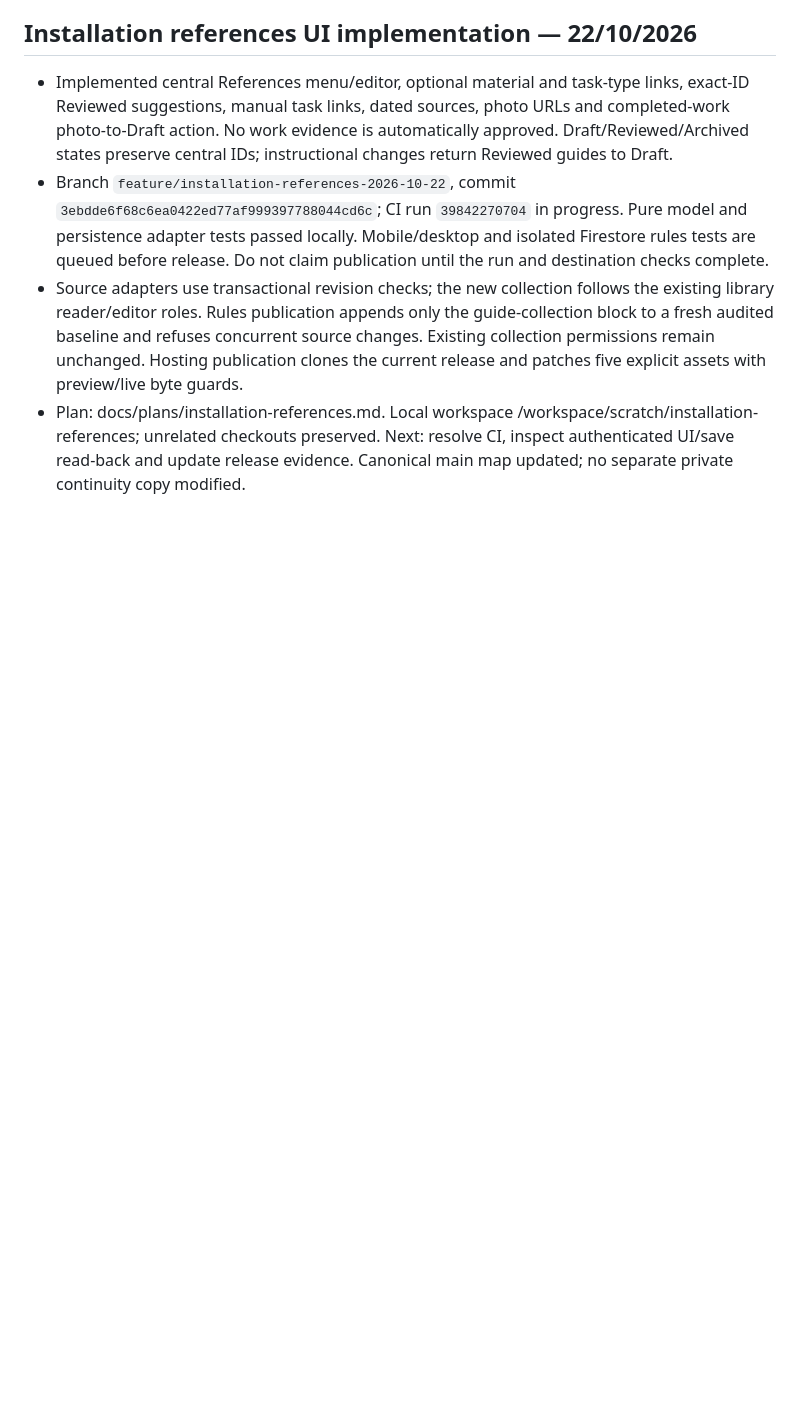
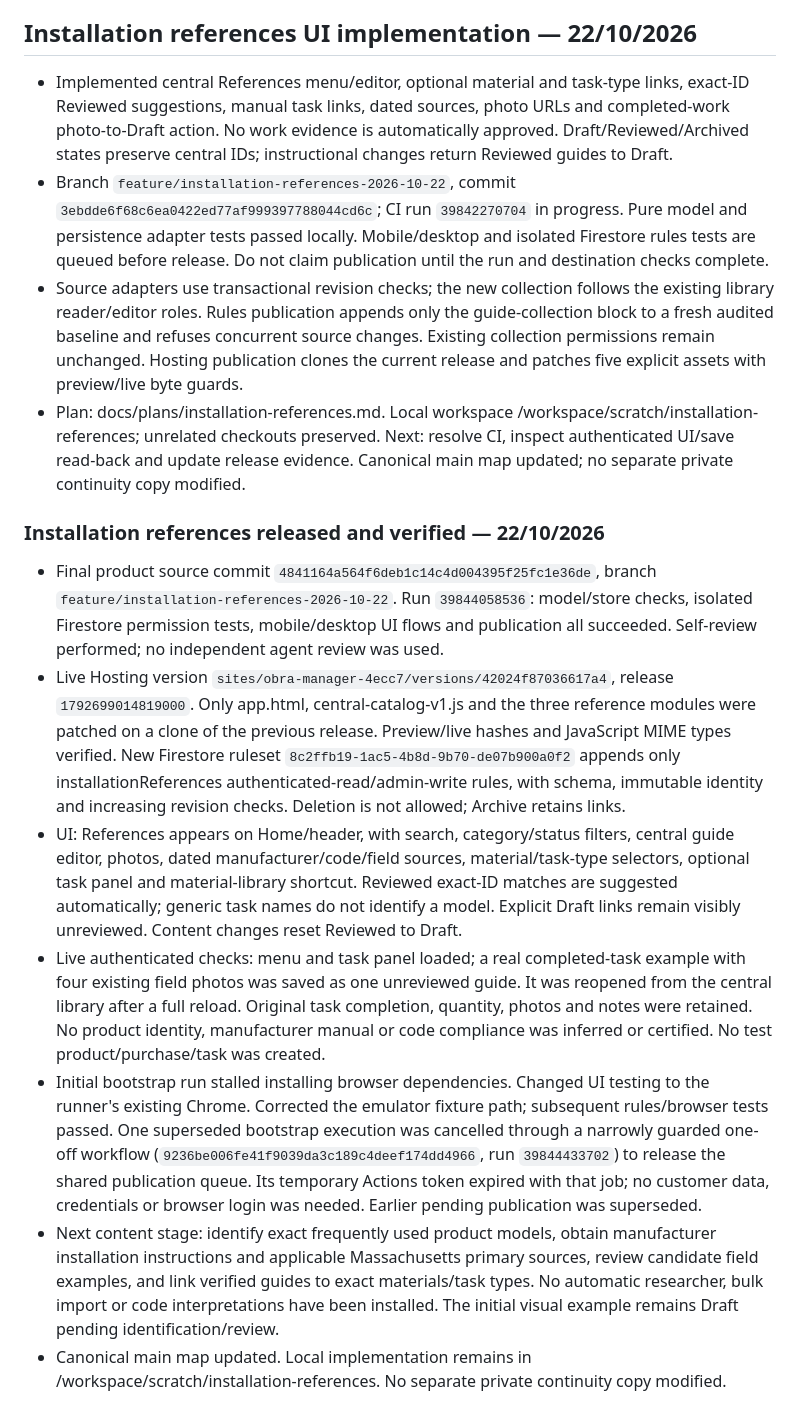
Before and after one commit to tiagoIA/obra-manager, a Markdown page: MAPA_DO_PROJETO.md, the part around the change. Rendered like a GitHub page; blank space fills up the shorter version.

Commit message:
Record verified References release, permissions tests and persisted field-example draft

```diff
--- a/MAPA_DO_PROJETO.md
+++ b/MAPA_DO_PROJETO.md
@@ -408,3 +408,14 @@ Tiago autorizou explicitamente usar o projeto atual obra-manager-4ecc7 (já Blaz
 - Branch `feature/installation-references-2026-10-22`, commit `3ebdde6f68c6ea0422ed77af999397788044cd6c`; CI run `39842270704` in progress. Pure model and persistence adapter tests passed locally. Mobile/desktop and isolated Firestore rules tests are queued before release. Do not claim publication until the run and destination checks complete.
 - Source adapters use transactional revision checks; the new collection follows the existing library reader/editor roles. Rules publication appends only the guide-collection block to a fresh audited baseline and refuses concurrent source changes. Existing collection permissions remain unchanged. Hosting publication clones the current release and patches five explicit assets with preview/live byte guards.
 - Plan: docs/plans/installation-references.md. Local workspace /workspace/scratch/installation-references; unrelated checkouts preserved. Next: resolve CI, inspect authenticated UI/save read-back and update release evidence. Canonical main map updated; no separate private continuity copy modified.
+
+
+### Installation references released and verified — 22/10/2026
+
+- Final product source commit `4841164a564f6deb1c14c4d004395f25fc1e36de`, branch `feature/installation-references-2026-10-22`. Run `39844058536`: model/store checks, isolated Firestore permission tests, mobile/desktop UI flows and publication all succeeded. Self-review performed; no independent agent review was used.
+- Live Hosting version `sites/obra-manager-4ecc7/versions/42024f87036617a4`, release `1792699014819000`. Only app.html, central-catalog-v1.js and the three reference modules were patched on a clone of the previous release. Preview/live hashes and JavaScript MIME types verified. New Firestore ruleset `8c2ffb19-1ac5-4b8d-9b70-de07b900a0f2` appends only installationReferences authenticated-read/admin-write rules, with schema, immutable identity and increasing revision checks. Deletion is not allowed; Archive retains links.
+- UI: References appears on Home/header, with search, category/status filters, central guide editor, photos, dated manufacturer/code/field sources, material/task-type selectors, optional task panel and material-library shortcut. Reviewed exact-ID matches are suggested automatically; generic task names do not identify a model. Explicit Draft links remain visibly unreviewed. Content changes reset Reviewed to Draft.
+- Live authenticated checks: menu and task panel loaded; a real completed-task example with four existing field photos was saved as one unreviewed guide. It was reopened from the central library after a full reload. Original task completion, quantity, photos and notes were retained. No product identity, manufacturer manual or code compliance was inferred or certified. No test product/purchase/task was created.
+- Initial bootstrap run stalled installing browser dependencies. Changed UI testing to the runner's existing Chrome. Corrected the emulator fixture path; subsequent rules/browser tests passed. One superseded bootstrap execution was cancelled through a narrowly guarded one-off workflow (`9236be006fe41f9039da3c189c4deef174dd4966`, run `39844433702`) to release the shared publication queue. Its temporary Actions token expired with that job; no customer data, credentials or browser login was needed. Earlier pending publication was superseded.
+- Next content stage: identify exact frequently used product models, obtain manufacturer installation instructions and applicable Massachusetts primary sources, review candidate field examples, and link verified guides to exact materials/task types. No automatic researcher, bulk import or code interpretations have been installed. The initial visual example remains Draft pending identification/review.
+- Canonical main map updated. Local implementation remains in /workspace/scratch/installation-references. No separate private continuity copy modified.
```
